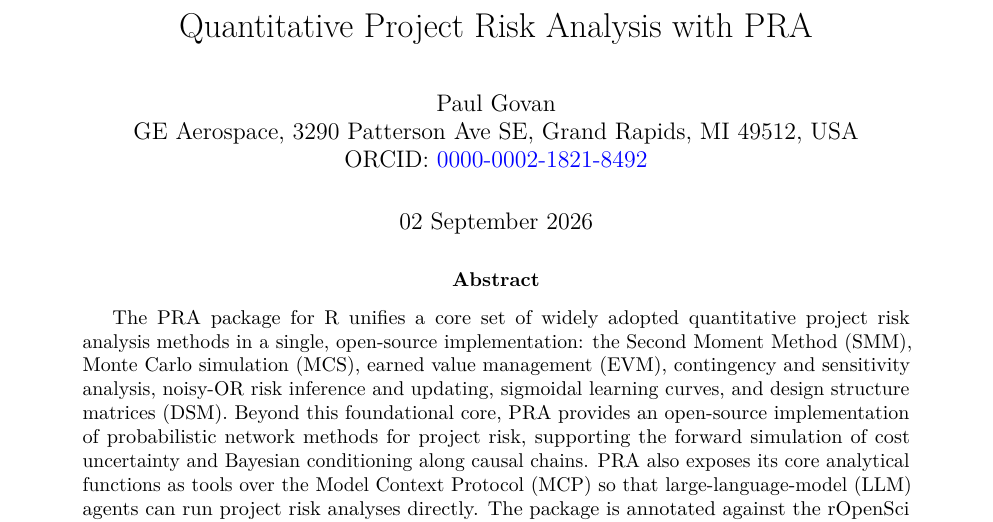
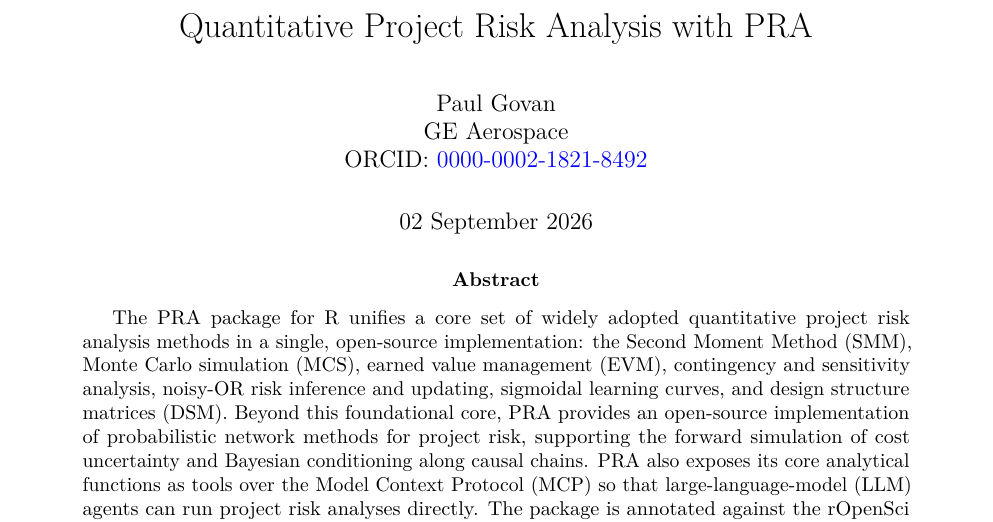
Before and after one commit to paulgovan/PRA, an R Markdown document (preprint/pra-preprint.Rmd): part of page 1 of 28, cut so that both start at the same text. The pictures show the output file preprint/pra-preprint.pdf that the author committed with the source.

Commit message:
Remove the work address from the preprint title block
The affiliation line carried a full street address. Keeps "GE Aerospace"
as the affiliation and drops the mailing address; the ORCID already
provides a durable point of contact.

Only the preprint was affected - the vignette's author field was already
just the name, and no work email survived the conversion from the JSS
manuscript.

Co-Authored-By: Claude Opus 5 <noreply@anthropic.com>

```diff
--- a/preprint/pra-preprint.Rmd
+++ b/preprint/pra-preprint.Rmd
@@ -2,7 +2,7 @@
 title: "Quantitative Project Risk Analysis with PRA"
 author: |
   | Paul Govan
-  | GE Aerospace, 3290 Patterson Ave SE, Grand Rapids, MI 49512, USA
+  | GE Aerospace
   | ORCID: [0000-0002-1821-8492](https://orcid.org/0000-0002-1821-8492)
 date: "`r format(Sys.Date(), '%d %B %Y')`"
 abstract: |
```
Also changed, not shown: preprint/pra-preprint.pdf.
